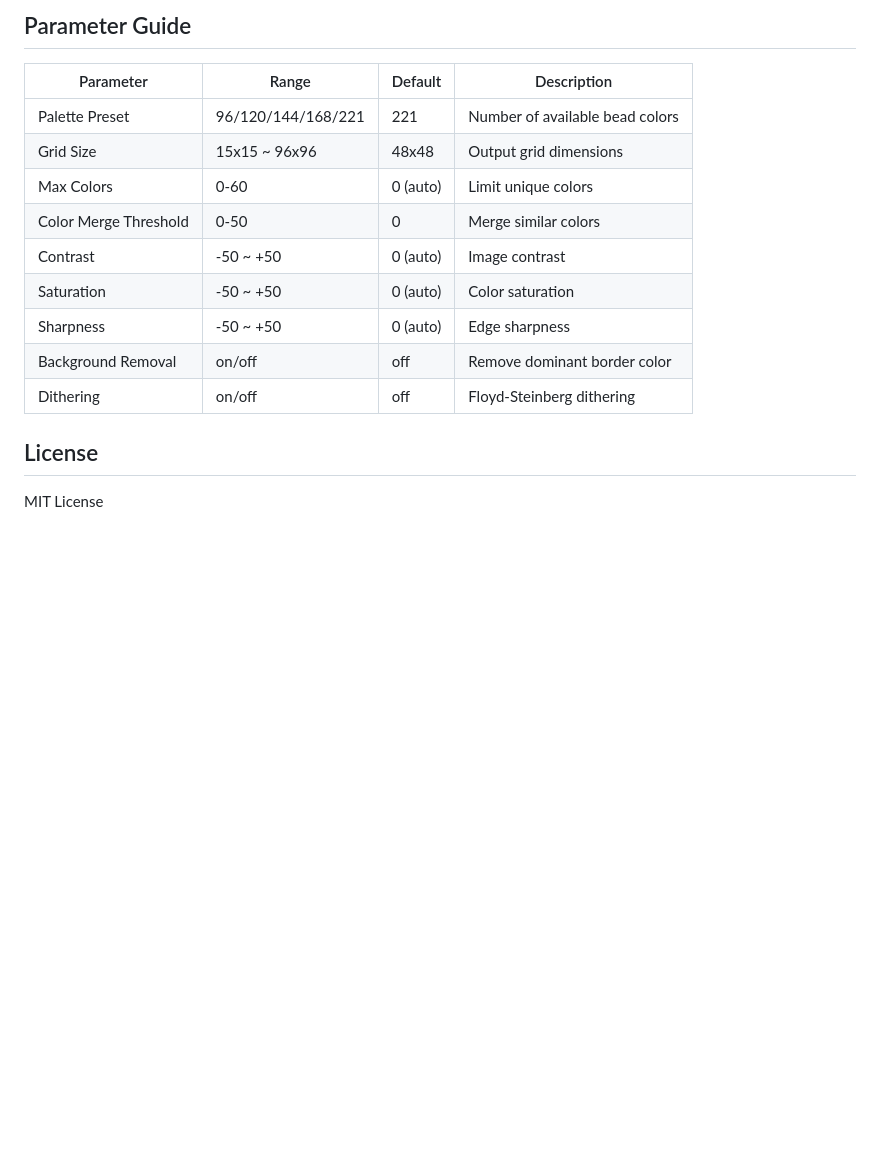
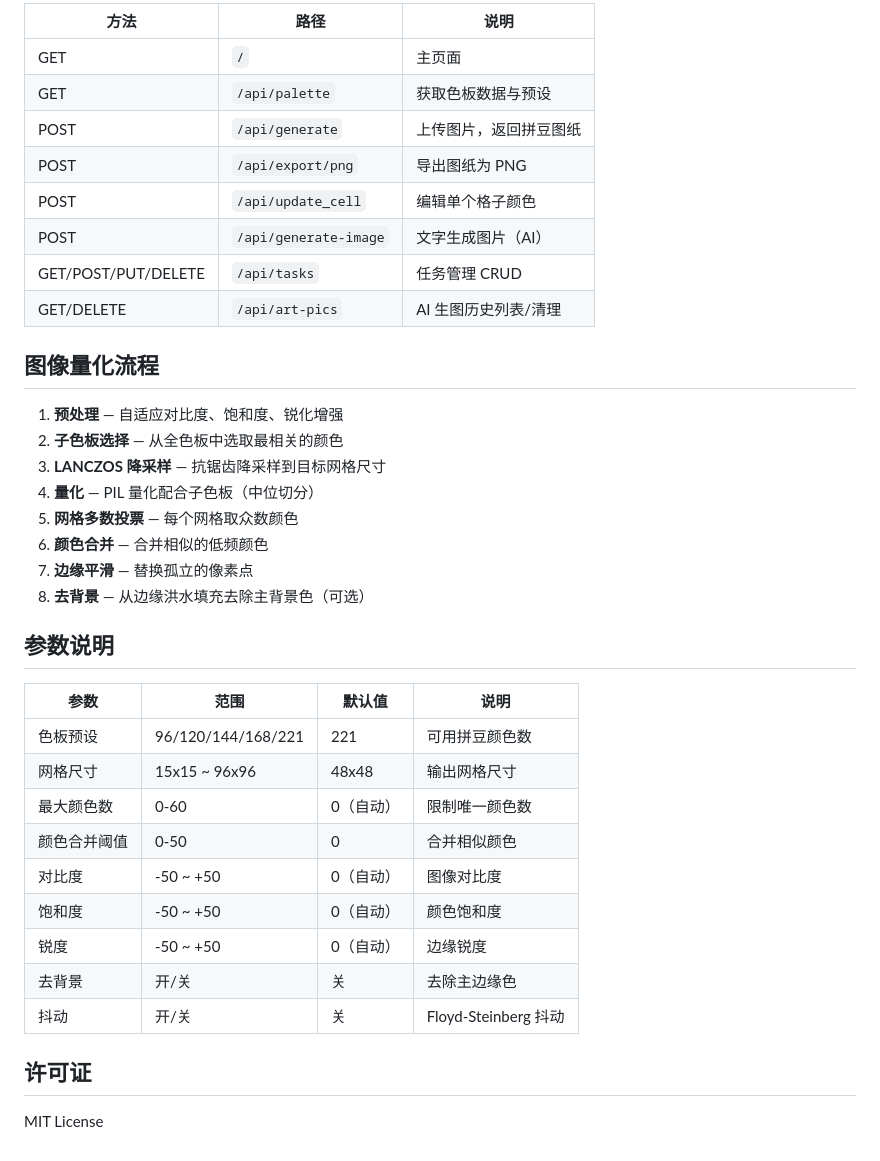
Before and after one commit to lln2332/HashBrown-PinDou, a Markdown page: README.md, the part around one of its changes. Rendered like a GitHub page; blank space fills up the shorter version.

Commit message:
README 改为中文，同步修正过时信息（移除 Supabase/coze，端口改 8080）

```diff
--- a/README.md
+++ b/README.md
@@ -79,18 +71,40 @@ python main.py
 
-## Parameter Guide
+| 方法 | 路径 | 说明 |
+|------|------|------|
+| GET | `/` | 主页面 |
+| GET | `/api/palette` | 获取色板数据与预设 |
+| POST | `/api/generate` | 上传图片，返回拼豆图纸 |
+| POST | `/api/export/png` | 导出图纸为 PNG |
+| POST | `/api/update_cell` | 编辑单个格子颜色 |
+| POST | `/api/generate-image` | 文字生成图片（AI） |
+| GET/POST/PUT/DELETE | `/api/tasks` | 任务管理 CRUD |
+| GET/DELETE | `/api/art-pics` | AI 生图历史列表/清理 |
 
-| Parameter | Range | Default | Description |
-|-----------|-------|---------|-------------|
-| Palette Preset | 96/120/144/168/221 | 221 | Number of available bead colors |
-| Grid Size | 15x15 ~ 96x96 | 48x48 | Output grid dimensions |
-| Max Colors | 0-60 | 0 (auto) | Limit unique colors |
-| Color Merge Threshold | 0-50 | 0 | Merge similar colors |
-| Contrast | -50 ~ +50 | 0 (auto) | Image contrast |
-| Saturation | -50 ~ +50 | 0 (auto) | Color saturation |
-| Sharpness | -50 ~ +50 | 0 (auto) | Edge sharpness |
-| Background Removal | on/off | off | Remove dominant border color |
-| Dithering | on/off | off | Floyd-Steinberg dithering |
+## 图像量化流程
 
-## License
+1. **预处理** — 自适应对比度、饱和度、锐化增强
+2. **子色板选择** — 从全色板中选取最相关的颜色
+3. **LANCZOS 降采样** — 抗锯齿降采样到目标网格尺寸
+4. **量化** — PIL 量化配合子色板（中位切分）
+5. **网格多数投票** — 每个网格取众数颜色
+6. **颜色合并** — 合并相似的低频颜色
+7. **边缘平滑** — 替换孤立的像素点
+8. **去背景** — 从边缘洪水填充去除主背景色（可选）
+
+## 参数说明
+
+| 参数 | 范围 | 默认值 | 说明 |
+|------|------|--------|------|
+| 色板预设 | 96/120/144/168/221 | 221 | 可用拼豆颜色数 |
+| 网格尺寸 | 15x15 ~ 96x96 | 48x48 | 输出网格尺寸 |
+| 最大颜色数 | 0-60 | 0（自动） | 限制唯一颜色数 |
+| 颜色合并阈值 | 0-50 | 0 | 合并相似颜色 |
+| 对比度 | -50 ~ +50 | 0（自动） | 图像对比度 |
+| 饱和度 | -50 ~ +50 | 0（自动） | 颜色饱和度 |
+| 锐度 | -50 ~ +50 | 0（自动） | 边缘锐度 |
+| 去背景 | 开/关 | 关 | 去除主边缘色 |
+| 抖动 | 开/关 | 关 | Floyd-Steinberg 抖动 |
+
+## 许可证
 
 MIT License
```
Also changed, not shown: other parts of README.md (+51 -59 lines).
